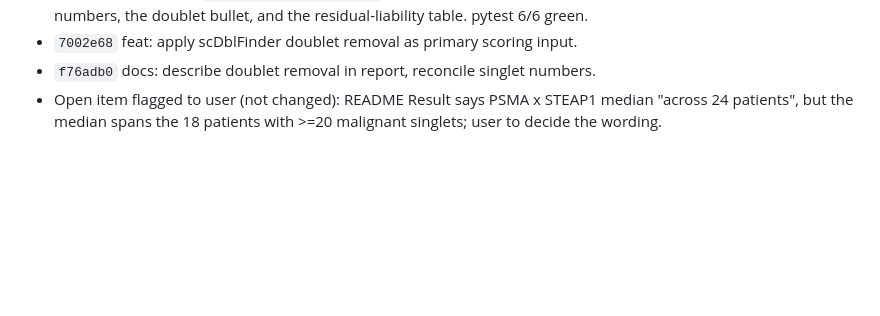
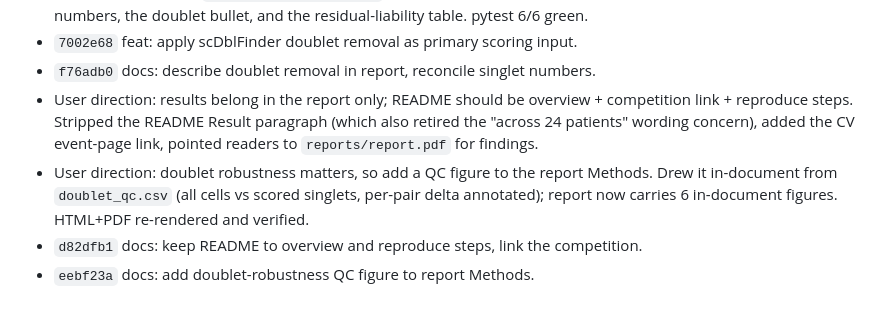
Before and after one commit to wguesdon/dual-marker-discovery, a Markdown page: SESSION_SUMMARY.md, the part around the change. Drawn GitHub-style; blank space fills up the shorter version.

Commit message:
docs: log README slimming and report Methods QC figure

```diff
--- a/SESSION_SUMMARY.md
+++ b/SESSION_SUMMARY.md
@@ -178,5 +178,11 @@ earned; a plain fact about the project belongs in `docs/prd.md`, not here.
   carry the new numbers, the doublet bullet, and the residual-liability table. pytest 6/6 green.
 - `7002e68` feat: apply scDblFinder doublet removal as primary scoring input.
 - `f76adb0` docs: describe doublet removal in report, reconcile singlet numbers.
-- Open item flagged to user (not changed): README Result says PSMA x STEAP1 median "across 24 patients",
-  but the median spans the 18 patients with >=20 malignant singlets; user to decide the wording.
+- User direction: results belong in the report only; README should be overview + competition link +
+  reproduce steps. Stripped the README Result paragraph (which also retired the "across 24 patients"
+  wording concern), added the CV event-page link, pointed readers to `reports/report.pdf` for findings.
+- User direction: doublet robustness matters, so add a QC figure to the report Methods. Drew it
+  in-document from `doublet_qc.csv` (all cells vs scored singlets, per-pair delta annotated); report now
+  carries 6 in-document figures. HTML+PDF re-rendered and verified.
+- `d82dfb1` docs: keep README to overview and reproduce steps, link the competition.
+- `eebf23a` docs: add doublet-robustness QC figure to report Methods.
```
